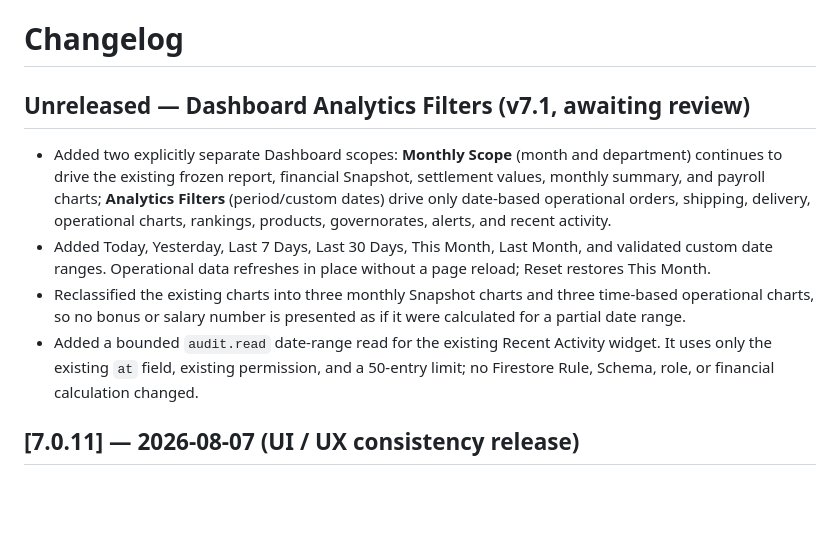
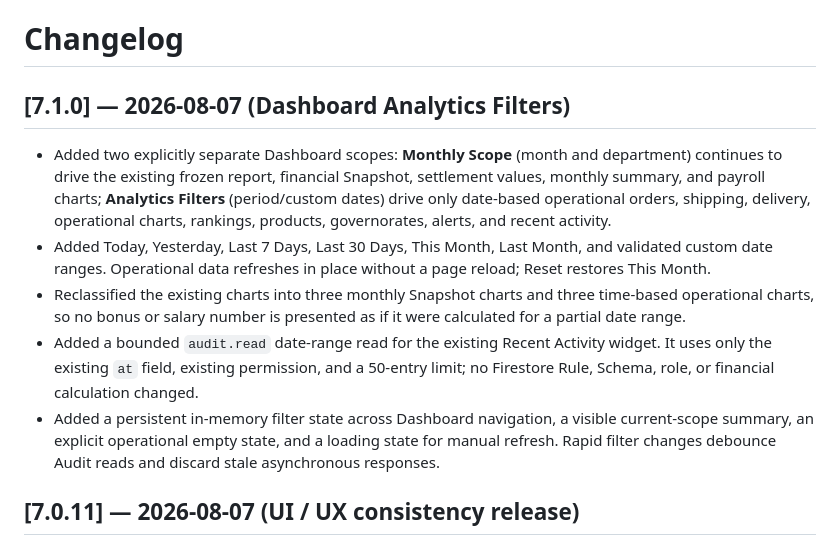
Before and after one commit to Ahmdrmdan/moderator-salary-system66666666, a Markdown page: CHANGELOG.md, the part around the change. Drawn GitHub-style; blank space fills up the shorter version.

```diff
--- a/CHANGELOG.md
+++ b/CHANGELOG.md
@@ -1,11 +1,12 @@
 # Changelog
 
-## Unreleased — Dashboard Analytics Filters (v7.1, awaiting review)
+## [7.1.0] — 2026-08-07 (Dashboard Analytics Filters)
 
 - Added two explicitly separate Dashboard scopes: **Monthly Scope** (month and department) continues to drive the existing frozen report, financial Snapshot, settlement values, monthly summary, and payroll charts; **Analytics Filters** (period/custom dates) drive only date-based operational orders, shipping, delivery, operational charts, rankings, products, governorates, alerts, and recent activity.
 - Added Today, Yesterday, Last 7 Days, Last 30 Days, This Month, Last Month, and validated custom date ranges. Operational data refreshes in place without a page reload; Reset restores This Month.
 - Reclassified the existing charts into three monthly Snapshot charts and three time-based operational charts, so no bonus or salary number is presented as if it were calculated for a partial date range.
 - Added a bounded `audit.read` date-range read for the existing Recent Activity widget. It uses only the existing `at` field, existing permission, and a 50-entry limit; no Firestore Rule, Schema, role, or financial calculation changed.
+- Added a persistent in-memory filter state across Dashboard navigation, a visible current-scope summary, an explicit operational empty state, and a loading state for manual refresh. Rapid filter changes debounce Audit reads and discard stale asynchronous responses.
 
 ## [7.0.11] — 2026-08-07 (UI / UX consistency release)
 
```
Also changed, not shown: PROGRESS.md (+9 -1 lines).
